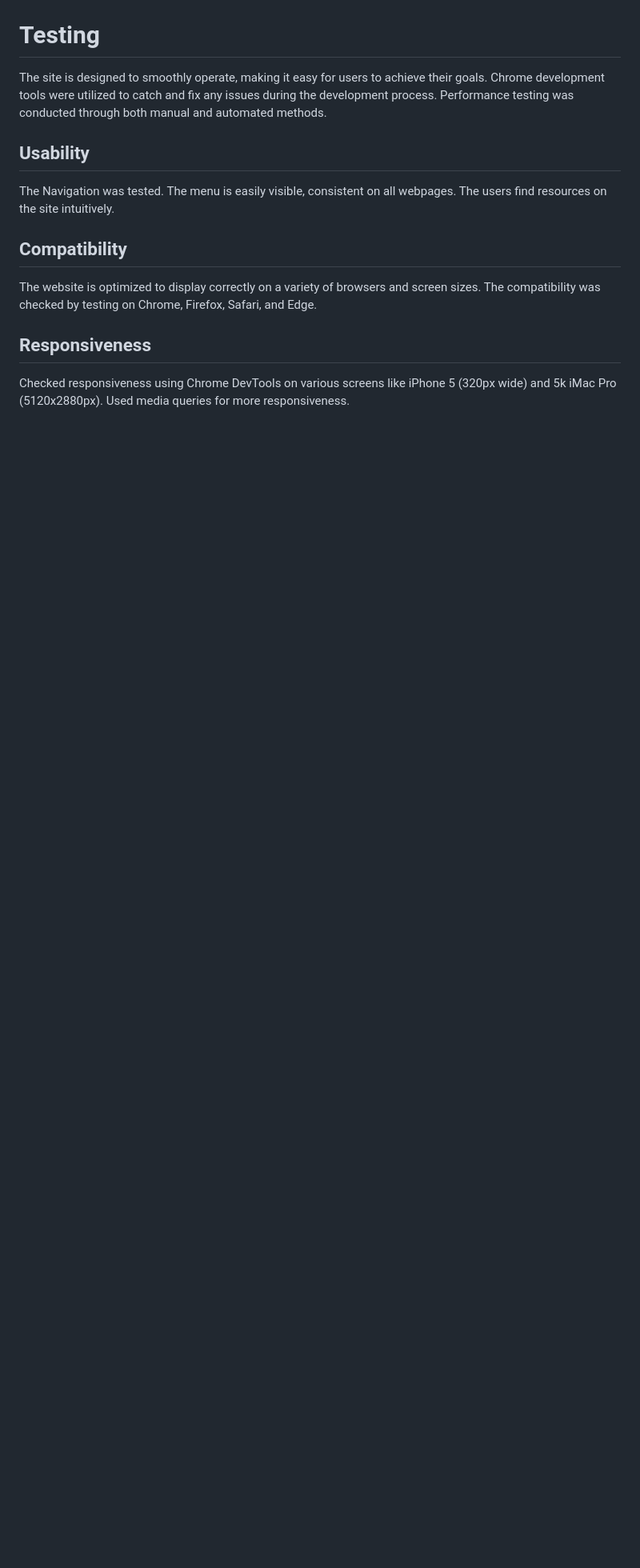
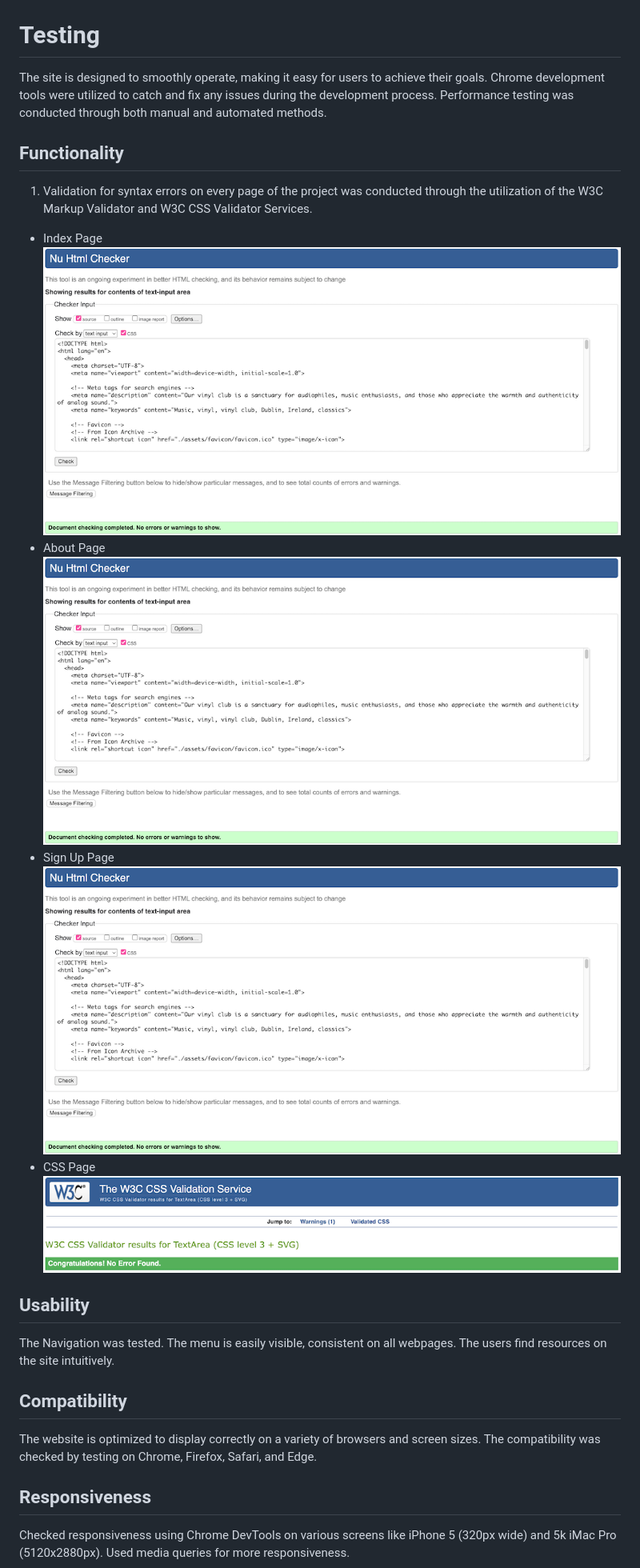
Before and after one commit to MaikonSchumann/portfolio-project1-vinylclub, a Markdown page: README.md, the part around the change. Shown: that part at 80% size. GitHub-like rendering; pictures changed too: documentation/testing/w3about.png (added), documentation/testing/w3ccss.png (added), documentation/testing/w3index.png (added); blank space fills up the shorter version.

Commit message:
docs(readme): add functionality - 1 to readme

```diff
--- a/README.md
+++ b/README.md
@@ -211,6 +211,19 @@ To deploy the page on GitHub Pages from its [GitHub repository](https://github.c
 # Testing
 The site is designed to smoothly operate, making it easy for users to achieve their goals. Chrome development tools were utilized to catch and fix any issues during the development process. Performance testing was conducted through both manual and automated methods.
 
+## Functionality
+
+1. Validation for syntax errors on every page of the project was conducted through the utilization of the W3C Markup Validator and W3C CSS Validator Services.
+
+  * Index Page
+![Index Page HTML](documentation/testing/w3index.png)
+  * About Page
+![About Page HTML](documentation/testing/w3about.png)
+  * Sign Up Page
+![Sign Up Page HTML](documentation/testing/w3signup.png)
+  * CSS Page
+![CSS Page](documentation/testing/w3ccss.png)
+
 ## Usability
 The Navigation was tested. The menu is easily visible, consistent on all webpages. The users find resources on the site intuitively.
 
```
